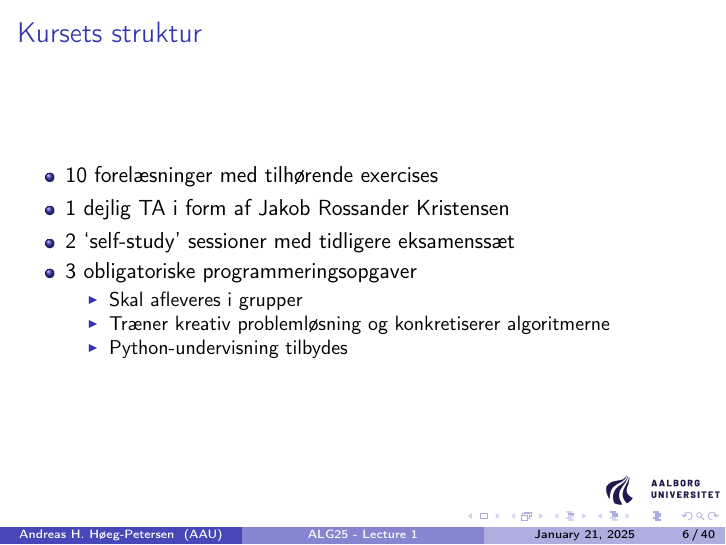
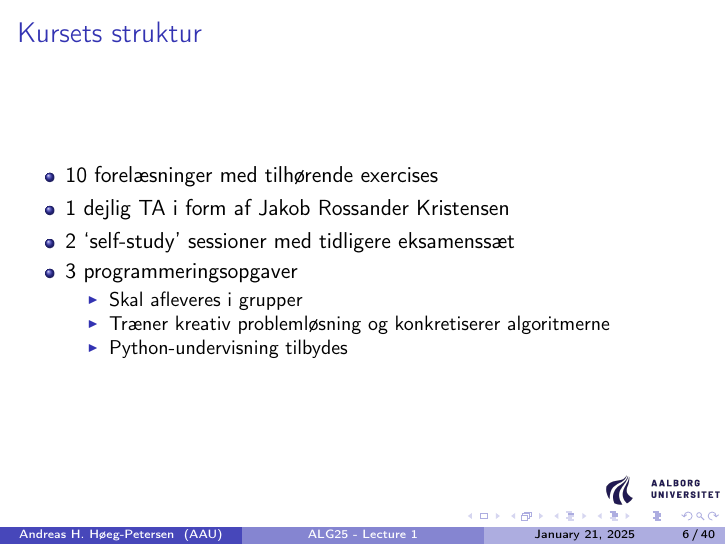
Before and after one commit to andreashhpetersen/ALG-AAU-CPH, LaTeX slides (lecture_01/presentation/main.tex): page 14 of 100. Compiled offline with pdfLaTeX.

Commit message:
small fix

```diff
--- a/lecture_01/presentation/main.tex
+++ b/lecture_01/presentation/main.tex
@@ -128,7 +128,7 @@
        \item 10 forelæsninger med tilhørende exercises \pause
        \item 1 dejlig TA i form af Jakob Rossander Kristensen \pause
        \item 2 `self-study' sessioner med tidligere eksamenssæt \pause
-       \item 3 obligatoriske programmeringsopgaver \pause
+       \item 3 programmeringsopgaver \pause
            \begin{itemize}
                \item Skal afleveres i grupper
                \item Træner kreativ problemløsning og konkretiserer algoritmerne
```
Also changed, not shown: lecture_01/presentation/main.pdf.
